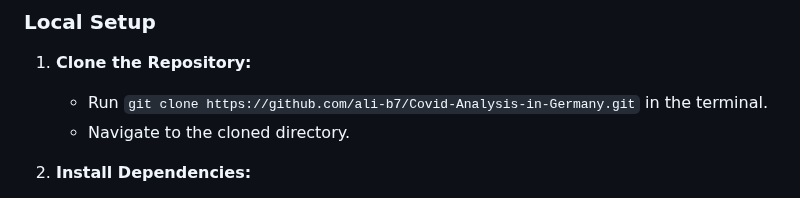
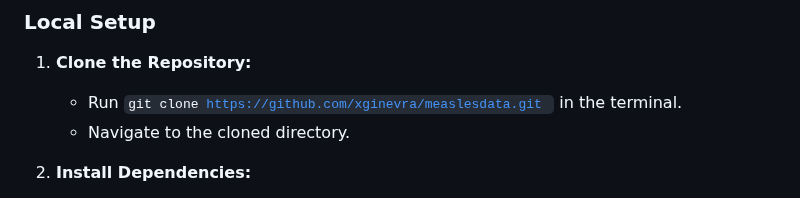
Before and after one commit to 23W-INCO/measlesdata-xginevra, a Markdown page: README.md, the part around the change. GitHub-like rendering.

Commit message:
last one standing

```diff
--- a/README.md
+++ b/README.md
@@ -129,7 +129,7 @@ Installation and Setup Instructions
 ### Local Setup
 
 1. <b>Clone the Repository:</b>
-   - Run `git clone https://github.com/ali-b7/Covid-Analysis-in-Germany.git` in the terminal.
+   - Run <code>git clone https://github.com/xginevra/measlesdata.git </code> in the terminal.
    - Navigate to the cloned directory.
 
 2. <b>Install Dependencies:</b>
```
